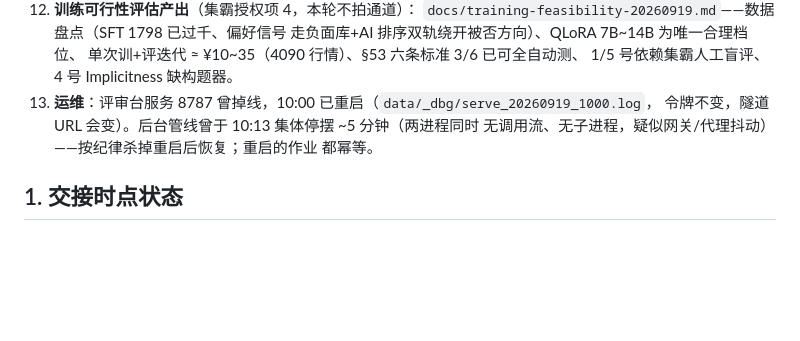
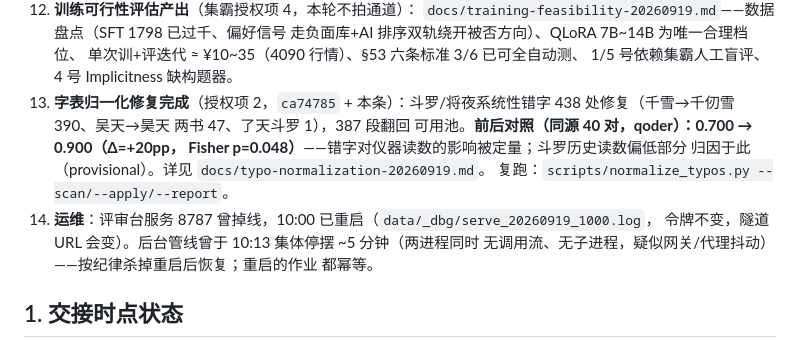
Before and after one commit to zz9744813-lab/yuliao, a Markdown page: docs/HANDOVER.md, the part around the change. GitHub-like rendering; blank space fills up the shorter version.

Commit message:
docs: 字表归一化对照报告（授权项 2 收尾）——同源 AB 读数 0.700→0.900（Δ=+20pp，Fisher p=0.048），387 段翻回可用池

```diff
--- a/docs/HANDOVER.md
+++ b/docs/HANDOVER.md
@@ -288,7 +288,13 @@ bash scripts/serve_remote.sh                         # 起评审台（集霸批
     走负面库+AI 排序双轨绕开被否方向）、QLoRA 7B~14B 为唯一合理档位、
     单次训+评迭代 ≈ ¥10~35（4090 行情）、§53 六条标准 3/6 已可全自动测、
     1/5 号依赖集霸人工盲评、4 号 Implicitness 缺构题器。
-13. **运维**：评审台服务 8787 曾掉线，10:00 已重启（`data/_dbg/serve_20260919_1000.log`，
+13. **字表归一化修复完成**（授权项 2，`ca74785` + 本条）：斗罗/将夜系统性错字
+    438 处修复（千雪→千仞雪 390、吴天→昊天 两书 47、了天斗罗 1），387 段翻回
+    可用池。**前后对照（同源 40 对，qoder）：0.700 → 0.900（Δ=+20pp，
+    Fisher p=0.048）**——错字对仪器读数的影响被定量；斗罗历史读数偏低部分
+    归因于此（provisional）。详见 `docs/typo-normalization-20260919.md`。
+    复跑：`scripts/normalize_typos.py --scan/--apply/--report`。
+14. **运维**：评审台服务 8787 曾掉线，10:00 已重启（`data/_dbg/serve_20260919_1000.log`，
    令牌不变，隧道 URL 会变）。后台管线曾于 10:13 集体停摆 ~5 分钟（两进程同时
    无调用流、无子进程，疑似网关/代理抖动）——按纪律杀掉重启后恢复；重启的作业
    都幂等。
```
Also changed, not shown: docs/typo-normalization-20260919.md (added, +49 -0 lines).
